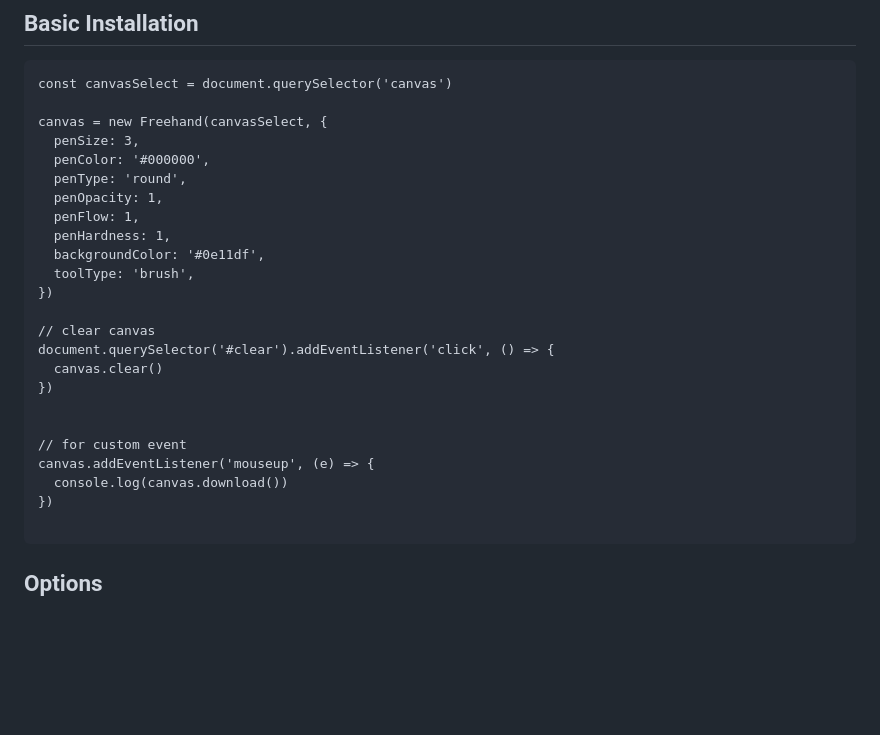
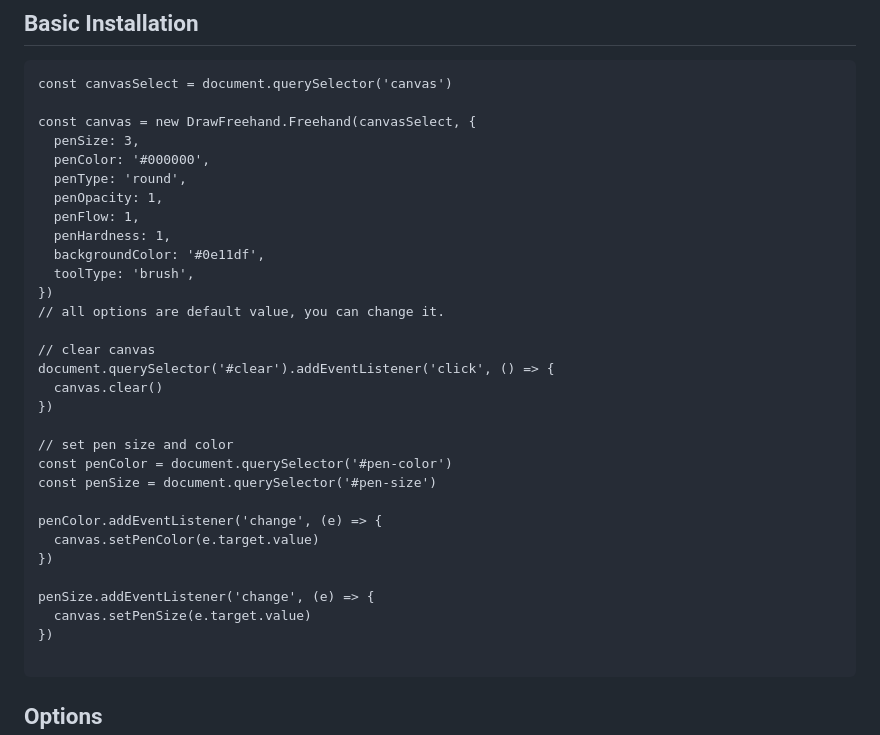
Before and after one commit to mdabbas-cse/draw-freehand, a Markdown page: README.MD, the part around the change. Drawn GitHub-style; blank space fills up the shorter version.

````diff
--- a/README.MD
+++ b/README.MD
@@ -27,7 +27,7 @@ To use this app, simply open the index.html file in your browser. You can then d
 ```
 const canvasSelect = document.querySelector('canvas')
 
-canvas = new Freehand(canvasSelect, {
+const canvas = new DrawFreehand.Freehand(canvasSelect, {
   penSize: 3,
   penColor: '#000000',
   penType: 'round',
@@ -37,16 +37,23 @@ canvas = new Freehand(canvasSelect, {
   backgroundColor: '#0e11df',
   toolType: 'brush',
 })
+// all options are default value, you can change it.
 
 // clear canvas
 document.querySelector('#clear').addEventListener('click', () => {
   canvas.clear()
 })
 
+// set pen size and color
+const penColor = document.querySelector('#pen-color')
+const penSize = document.querySelector('#pen-size')
 
-// for custom event
-canvas.addEventListener('mouseup', (e) => {
-  console.log(canvas.download())
+penColor.addEventListener('change', (e) => {
+  canvas.setPenColor(e.target.value)
+})
+
+penSize.addEventListener('change', (e) => {
+  canvas.setPenSize(e.target.value)
 })
 
 ```
````
